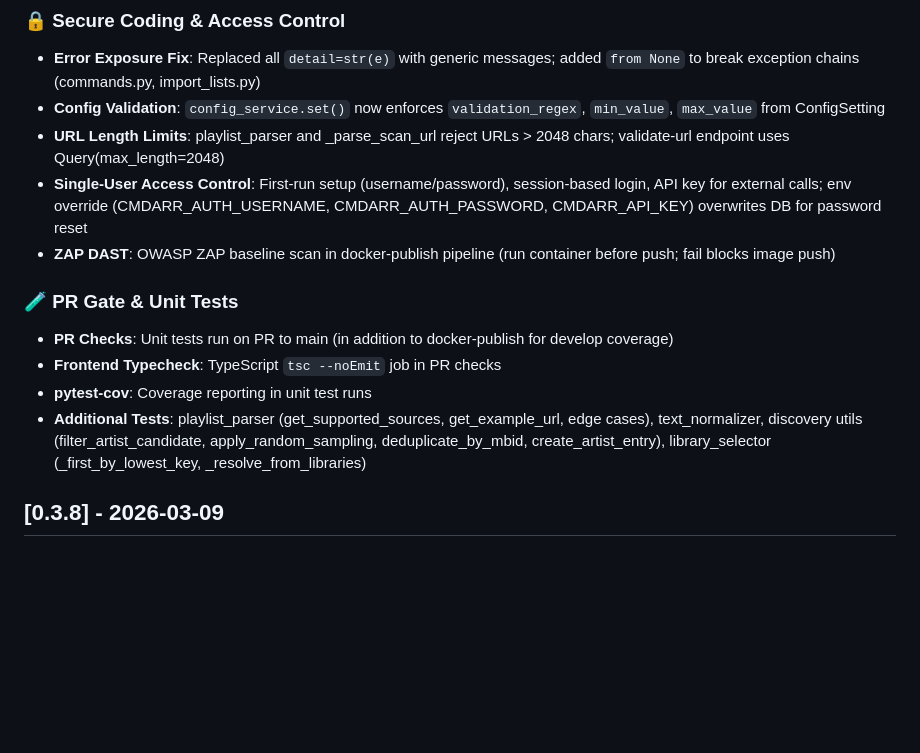
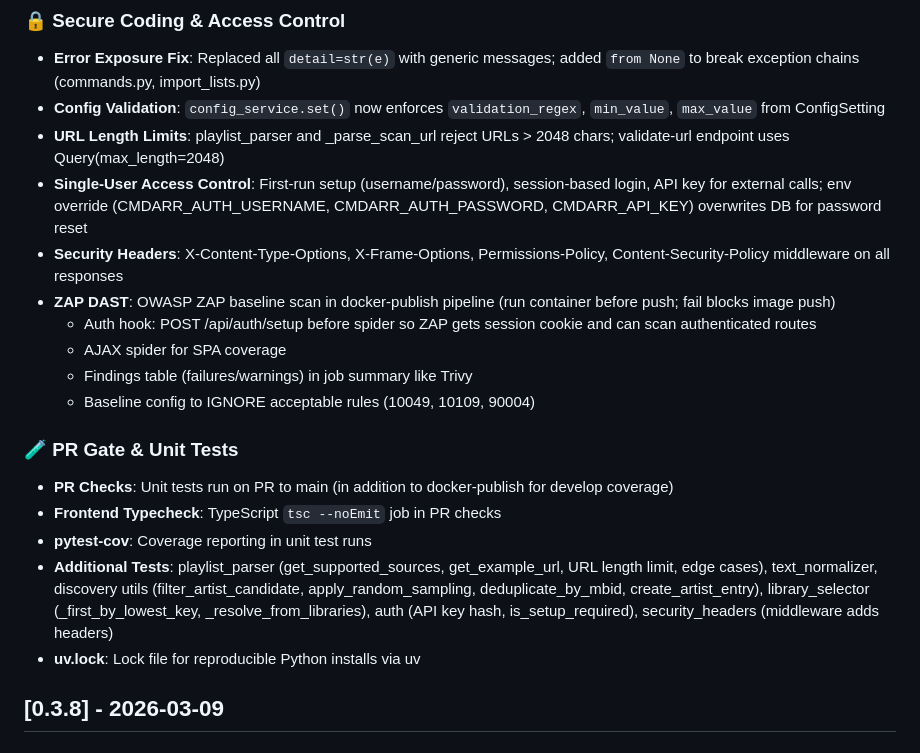
Before and after one commit to DeviantEng/Cmdarr, a Markdown page: CHANGELOG.md, the part around the change. Rendered like a GitHub page; blank space fills up the shorter version.

Commit message:
changelog: 0.3.9-dev - security headers, ZAP auth/AJAX/findings, unit tests, uv.lock
Made-with: Cursor

```diff
--- a/CHANGELOG.md
+++ b/CHANGELOG.md
@@ -12,13 +12,19 @@ and this project adheres to [Semantic Versioning](https://semver.org/spec/v2.0.0
 - **Config Validation**: `config_service.set()` now enforces `validation_regex`, `min_value`, `max_value` from ConfigSetting
 - **URL Length Limits**: playlist_parser and _parse_scan_url reject URLs > 2048 chars; validate-url endpoint uses Query(max_length=2048)
 - **Single-User Access Control**: First-run setup (username/password), session-based login, API key for external calls; env override (CMDARR_AUTH_USERNAME, CMDARR_AUTH_PASSWORD, CMDARR_API_KEY) overwrites DB for password reset
+- **Security Headers**: X-Content-Type-Options, X-Frame-Options, Permissions-Policy, Content-Security-Policy middleware on all responses
 - **ZAP DAST**: OWASP ZAP baseline scan in docker-publish pipeline (run container before push; fail blocks image push)
+  - Auth hook: POST /api/auth/setup before spider so ZAP gets session cookie and can scan authenticated routes
+  - AJAX spider for SPA coverage
+  - Findings table (failures/warnings) in job summary like Trivy
+  - Baseline config to IGNORE acceptable rules (10049, 10109, 90004)
 
 ### 🧪 PR Gate & Unit Tests
 - **PR Checks**: Unit tests run on PR to main (in addition to docker-publish for develop coverage)
 - **Frontend Typecheck**: TypeScript `tsc --noEmit` job in PR checks
 - **pytest-cov**: Coverage reporting in unit test runs
-- **Additional Tests**: playlist_parser (get_supported_sources, get_example_url, edge cases), text_normalizer, discovery utils (filter_artist_candidate, apply_random_sampling, deduplicate_by_mbid, create_artist_entry), library_selector (_first_by_lowest_key, _resolve_from_libraries)
+- **Additional Tests**: playlist_parser (get_supported_sources, get_example_url, URL length limit, edge cases), text_normalizer, discovery utils (filter_artist_candidate, apply_random_sampling, deduplicate_by_mbid, create_artist_entry), library_selector (_first_by_lowest_key, _resolve_from_libraries), auth (API key hash, is_setup_required), security_headers (middleware adds headers)
+- **uv.lock**: Lock file for reproducible Python installs via uv
 
 ## [0.3.8] - 2026-03-09
 
```
